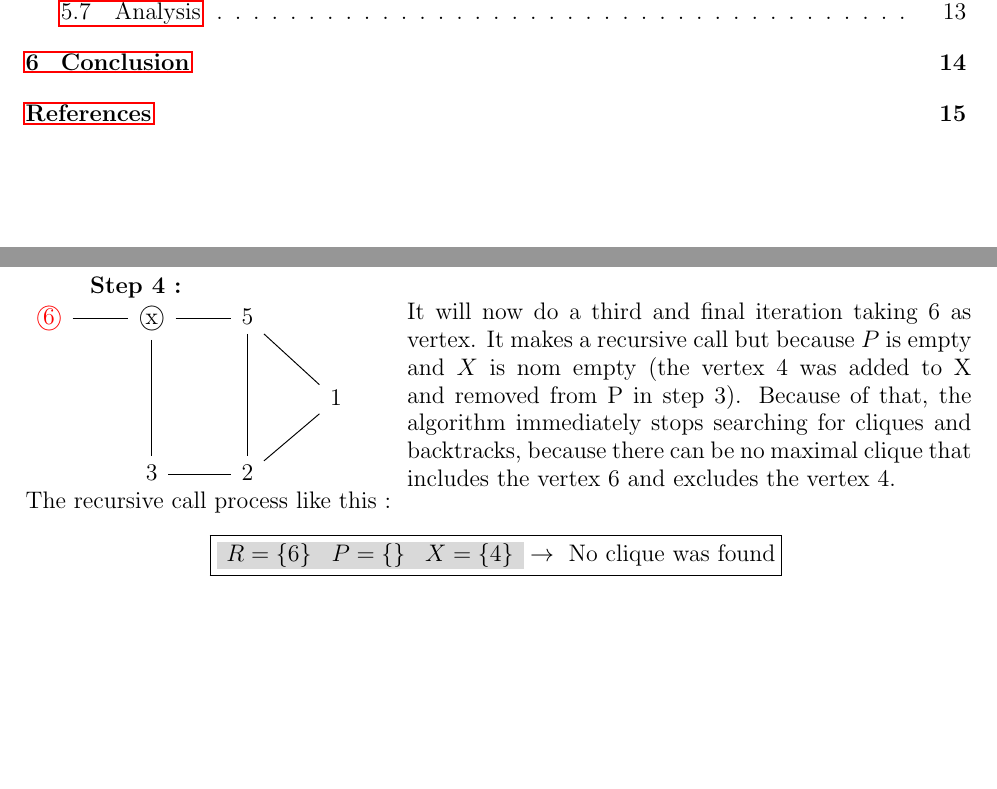
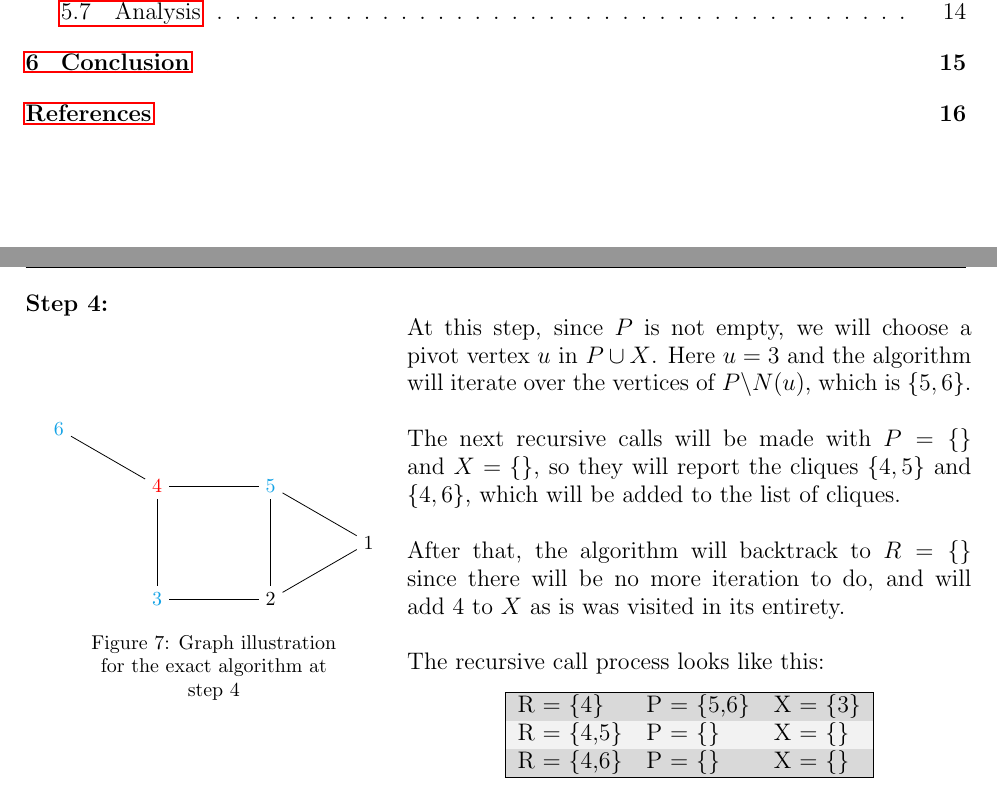
Before and after one commit to sehnryr/Final-Graph-Project-ISEN-CIR3, a LaTeX document (report/report.tex, which reads report/report_sections/exact_mewc/how_it_works.tex): two parts of pages 2 and 8 of 15 before the commit and two parts of pages 2 and 9 of 16 after it, joined at a grey line, cut so that both start at the same text, the shorter picture padded with empty space. Compiled offline with pdfLaTeX.

Commit message:
redo step 4 of exact operations

```diff
--- a/report/report_sections/exact_mewc/how_it_works.tex
+++ b/report/report_sections/exact_mewc/how_it_works.tex
@@ -219,26 +219,57 @@ Figure \ref{fig:basic-graph-example} on page \pageref{fig:basic-graph-example}:
     \end{minipage}
 \end{minipage} \newline
 
-\hspace*{1cm}  \textbf{Step 4 :}
-\\
-\begin{minipage}{0.4\textwidth}
-    \begin{tikzcd}
-        \color{red} \textcircled{6} \arrow[r, dash] & \textcircled{x} \arrow[r, dash] \arrow[dd, dash] & 5 \arrow[dr, dash] \arrow[dd, dash] \\
-        & & & 1 \\
-        & 3 \arrow[r, dash] & 2 \arrow[ur, dash]
-    \end{tikzcd}
-\end{minipage}
-\begin{minipage}{0.6\textwidth}
-    It will now do a third and final iteration taking 6 as vertex. It makes a recursive call but because $P$ is empty and $X$ is nom empty (the vertex $4$ was added to X and removed from P in step 3). Because of that, the algorithm immediately stops searching for cliques and backtracks, because there can be no maximal clique that includes the  vertex 6 and excludes the vertex 4.
-\end{minipage}
-The recursive call process like this  :
-$$ \boxed{
-        \begin{array}{lll}
-            R = \{6\} & P = \{\} & X = \{4\} \\
-        \end{array}
-        \rightarrow \text{ No clique was found}
-    }$$
-\\
+\begin{minipage}{\linewidth}
+    \textbf{Step 4:} \newline
+    \begin{minipage}{0.4\textwidth}
+        \begin{figure}[H]
+            \centering
+            \begin{tikzpicture}[node distance=2cm]
+                \node (1) {1};
+                \node (2) at ([shift=(210:2)] 1) {2};
+                \node[Cerulean] (3) [left of=2] {3};
+                \node[red] (4) [above of=3] {4};
+                \node[Cerulean] (5) [above of=2] {5};
+                \node[Cerulean] (6) at ([shift=(150:2)] 4) {6};
+
+                \draw (1) -- (2);
+                \draw (1) -- (5);
+                \draw (2) -- (3);
+                \draw (2) -- (5);
+                \draw (3) -- (4);
+                \draw (4) -- (5);
+                \draw (4) -- (6);
+            \end{tikzpicture}
+            \caption{Graph illustration for the exact algorithm at step 4}
+            \label{fig:exact-mewc-step4}
+        \end{figure}
+    \end{minipage}
+    \begin{minipage}{0.6\textwidth}
+        At this step, since $P$ is not empty, we will choose a pivot vertex $u$
+        in $P\cup X$. Here $u = 3$ and the algorithm will iterate over the
+        vertices of $P\backslash N(u)$, which is $\{5,6\}$. \newline
+
+        The next recursive calls will be made with $P = \{\}$ and $X = \{\}$, so
+        they will report the cliques $\{4,5\}$ and $\{4,6\}$, which will be
+        added to the list of cliques. \newline
+
+        After that, the algorithm will backtrack to $R=\{\}$ since there will be
+        no more iteration to do, and will add $4$ to $X$ as is was visited in
+        its entirety. \newline
+
+        The recursive call process looks like this:
+        \begin{center}
+            \begin{tabular}{|lll|}
+                \hline
+                R = \{4\} & P = \{5,6\} & X = \{3\} \\
+                R = \{4,5\} & P = \{\} & X = \{\} \\
+                R = \{4,6\} & P = \{\} & X = \{\} \\
+                \hline
+            \end{tabular}
+        \end{center}
+    \end{minipage}
+\end{minipage} \newline
+
 The algorithm is therefore \textbf{finished}, and we have obtained the cliques :
 $$\{(2,3),(1,2,5),(3,4),(4,5),(5,6)\}$$
 
```
